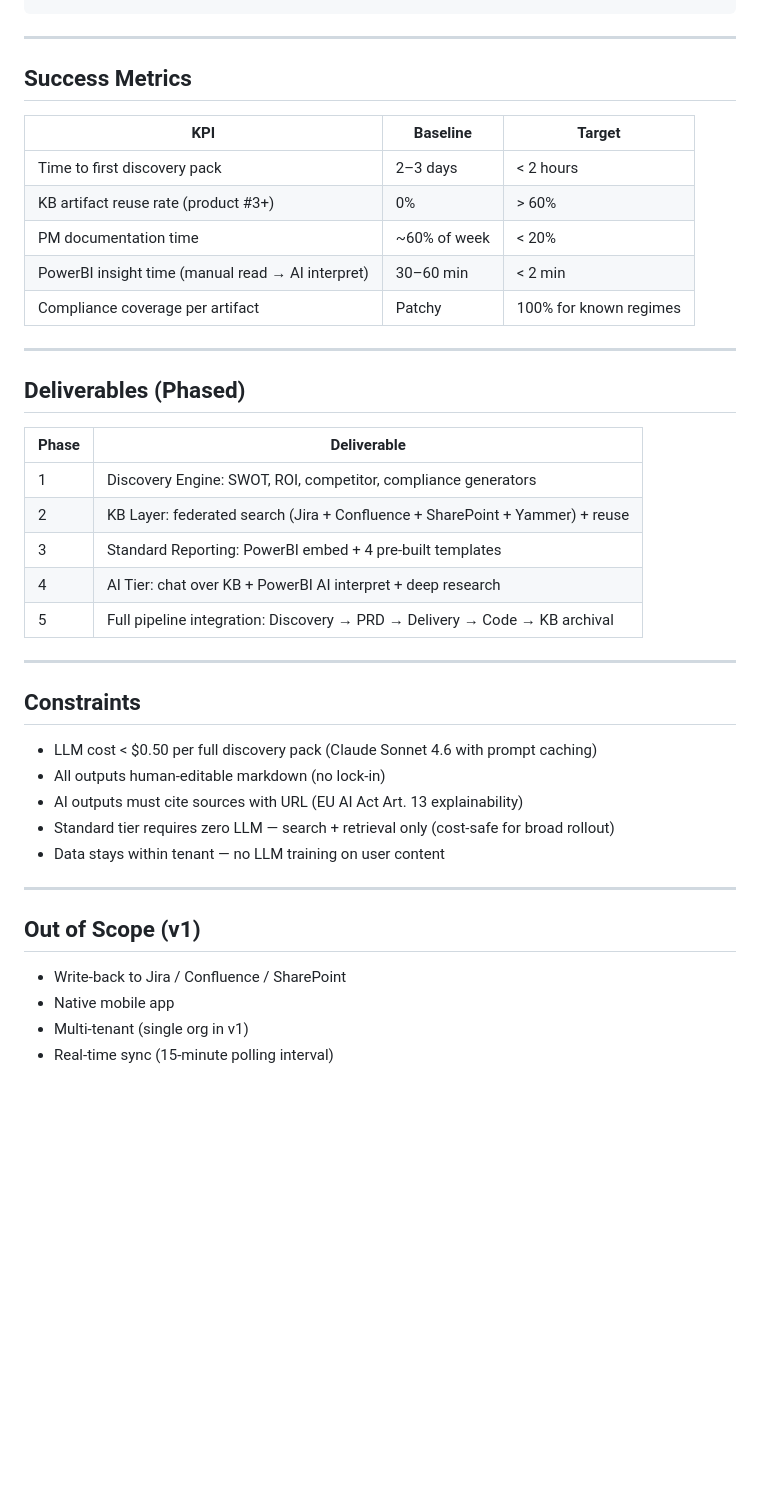
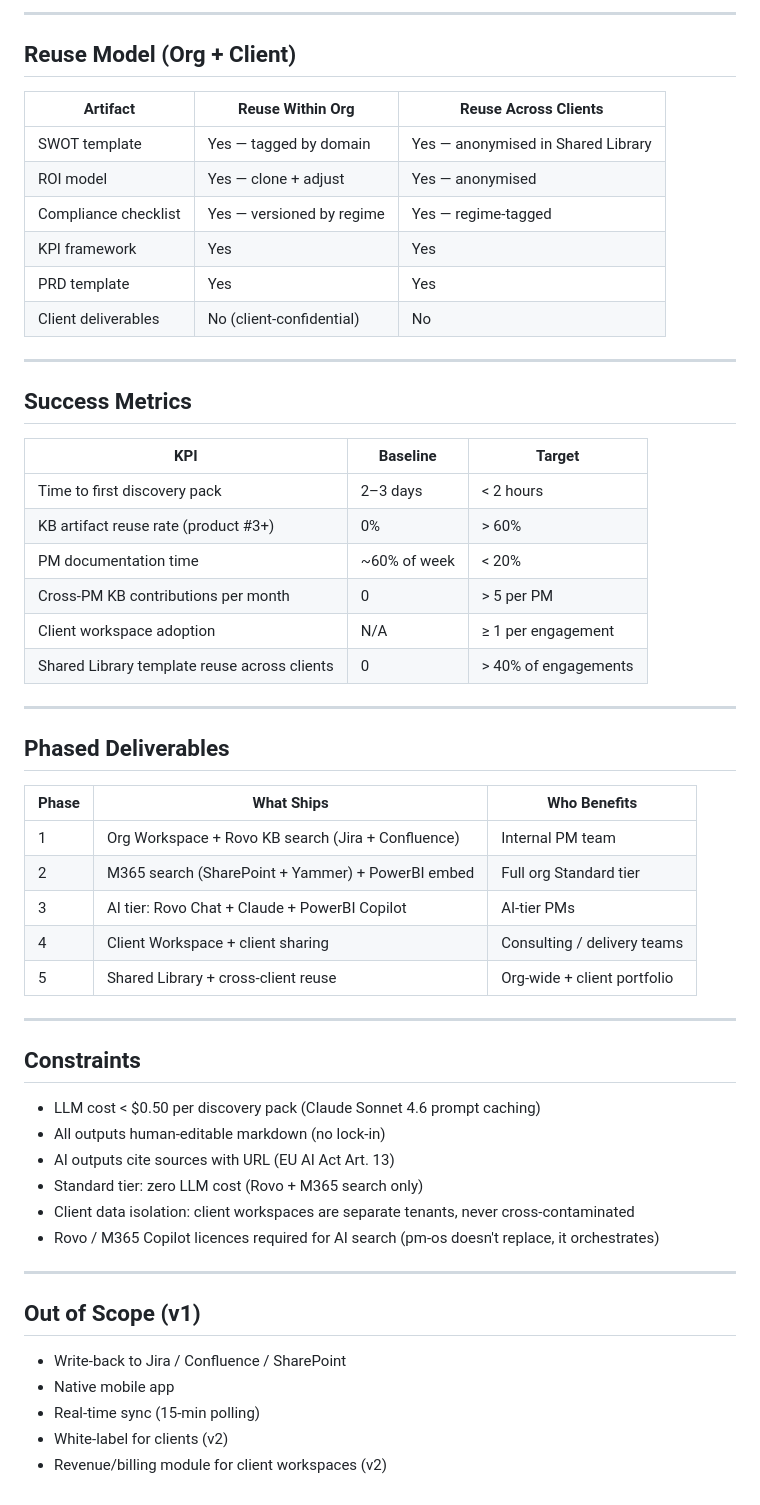
Before and after one commit to vittobh/pm-os, a Markdown page: prds/00-pm-os-platform.md, the part around one of its changes. GitHub-like rendering; blank space fills up the shorter version.

````diff
--- a/prds/00-pm-os-platform.md
+++ b/prds/00-pm-os-platform.md
@@ -86,4 +136,17 @@ PM enters problem statement
 ```
+
+---
+
+## Reuse Model (Org + Client)
+
+| Artifact | Reuse Within Org | Reuse Across Clients |
+|----------|-----------------|---------------------|
+| SWOT template | Yes — tagged by domain | Yes — anonymised in Shared Library |
+| ROI model | Yes — clone + adjust | Yes — anonymised |
+| Compliance checklist | Yes — versioned by regime | Yes — regime-tagged |
+| KPI framework | Yes | Yes |
+| PRD template | Yes | Yes |
+| Client deliverables | No (client-confidential) | No |
 
 ---
 
@@ -94,30 +157,32 @@ PM enters problem statement
 | Time to first discovery pack | 2–3 days | < 2 hours |
 | KB artifact reuse rate (product #3+) | 0% | > 60% |
 | PM documentation time | ~60% of week | < 20% |
-| PowerBI insight time (manual read → AI interpret) | 30–60 min | < 2 min |
-| Compliance coverage per artifact | Patchy | 100% for known regimes |
+| Cross-PM KB contributions per month | 0 | > 5 per PM |
+| Client workspace adoption | N/A | ≥ 1 per engagement |
+| Shared Library template reuse across clients | 0 | > 40% of engagements |
 
 ---
 
-## Deliverables (Phased)
+## Phased Deliverables
 
-| Phase | Deliverable |
-|-------|-------------|
-| 1 | Discovery Engine: SWOT, ROI, competitor, compliance generators |
-| 2 | KB Layer: federated search (Jira + Confluence + SharePoint + Yammer) + reuse |
-| 3 | Standard Reporting: PowerBI embed + 4 pre-built templates |
-| 4 | AI Tier: chat over KB + PowerBI AI interpret + deep research |
-| 5 | Full pipeline integration: Discovery → PRD → Delivery → Code → KB archival |
+| Phase | What Ships | Who Benefits |
+|-------|-----------|-------------|
+| 1 | Org Workspace + Rovo KB search (Jira + Confluence) | Internal PM team |
+| 2 | M365 search (SharePoint + Yammer) + PowerBI embed | Full org Standard tier |
+| 3 | AI tier: Rovo Chat + Claude + PowerBI Copilot | AI-tier PMs |
+| 4 | Client Workspace + client sharing | Consulting / delivery teams |
+| 5 | Shared Library + cross-client reuse | Org-wide + client portfolio |
 
 ---
 
 ## Constraints
 
-- LLM cost < $0.50 per full discovery pack (Claude Sonnet 4.6 with prompt caching)
+- LLM cost < $0.50 per discovery pack (Claude Sonnet 4.6 prompt caching)
 - All outputs human-editable markdown (no lock-in)
-- AI outputs must cite sources with URL (EU AI Act Art. 13 explainability)
-- Standard tier requires zero LLM — search + retrieval only (cost-safe for broad rollout)
-- Data stays within tenant — no LLM training on user content
+- AI outputs cite sources with URL (EU AI Act Art. 13)
+- Standard tier: zero LLM cost (Rovo + M365 search only)
+- Client data isolation: client workspaces are separate tenants, never cross-contaminated
+- Rovo / M365 Copilot licences required for AI search (pm-os doesn't replace, it orchestrates)
 
 ---
 
@@ -125,5 +190,6 @@ PM enters problem statement
 
 - Write-back to Jira / Confluence / SharePoint
 - Native mobile app
-- Multi-tenant (single org in v1)
-- Real-time sync (15-minute polling interval)
+- Real-time sync (15-min polling)
+- White-label for clients (v2)
+- Revenue/billing module for client workspaces (v2)
````
Also changed, not shown: other parts of prds/00-pm-os-platform.md (+97 -47 lines).
